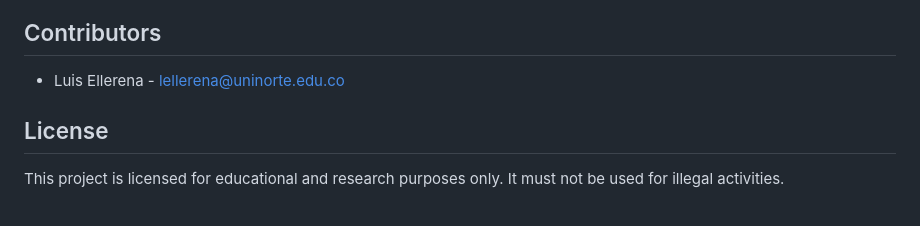
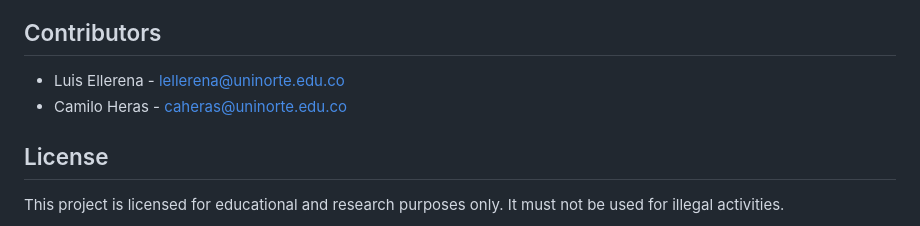
Before and after one commit to lellerena/cripto_ransonware, a Markdown page: README.md, the part around the change. Drawn GitHub-style.

```diff
--- a/README.md
+++ b/README.md
@@ -101,6 +101,7 @@ This prototype was created to understand:
 ## Contributors
 
 -   Luis Ellerena - lellerena@uninorte.edu.co
+-   Camilo Heras - caheras@uninorte.edu.co
 
 ## License
 
```
